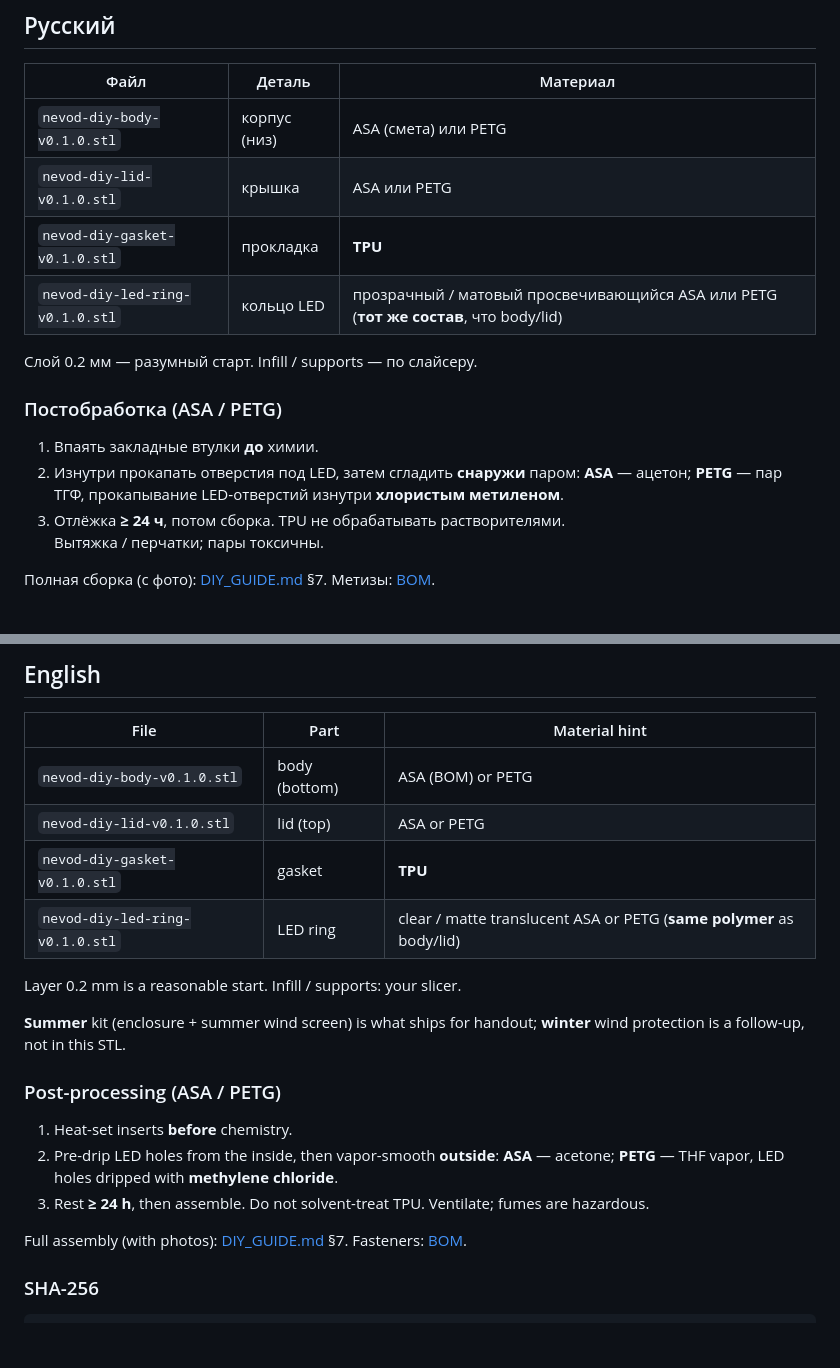
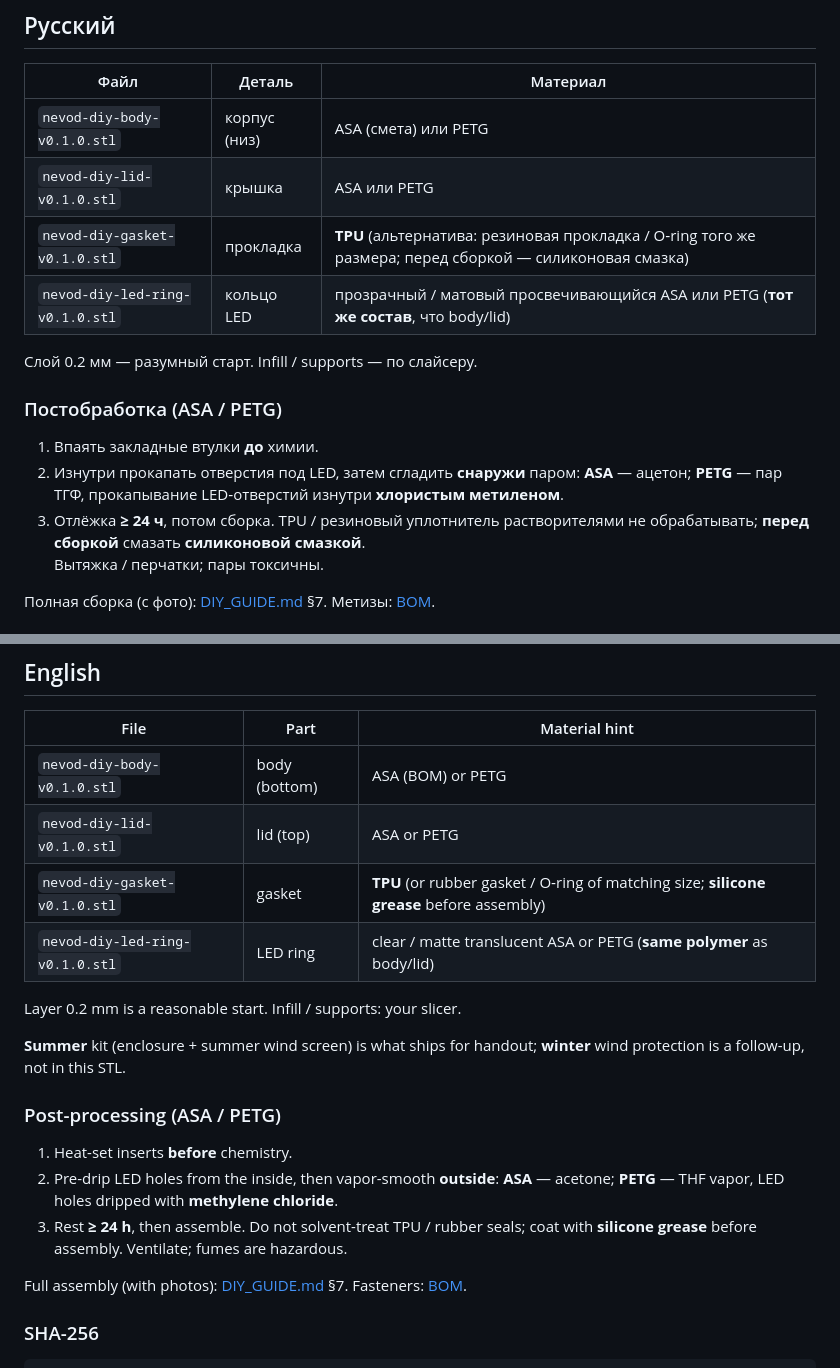
Before and after one commit to Gfermoto/UAV-radar, a Markdown page: docs/ENCLOSURE.md, 2 parts joined by grey strips. Drawn GitHub-style; blank space fills up the shorter version.

```diff
--- a/docs/ENCLOSURE.md
+++ b/docs/ENCLOSURE.md
@@ -20,7 +20,7 @@ STL для печати корпуса узла NEVOD DIY (XIAO ESP32-S3 + XVF38
 |------|--------|----------|
 | `nevod-diy-body-v0.1.0.stl` | корпус (низ) | ASA (смета) или PETG |
 | `nevod-diy-lid-v0.1.0.stl` | крышка | ASA или PETG |
-| `nevod-diy-gasket-v0.1.0.stl` | прокладка | **TPU** |
+| `nevod-diy-gasket-v0.1.0.stl` | прокладка | **TPU** (альтернатива: резиновая прокладка / O‑ring того же размера; перед сборкой — силиконовая смазка) |
 | `nevod-diy-led-ring-v0.1.0.stl` | кольцо LED | прозрачный / матовый просвечивающийся ASA или PETG (**тот же состав**, что body/lid) |
 
 Слой 0.2 мм — разумный старт. Infill / supports — по слайсеру.
@@ -29,7 +29,7 @@ STL для печати корпуса узла NEVOD DIY (XIAO ESP32-S3 + XVF38
 
 1. Впаять закладные втулки **до** химии.
 2. Изнутри прокапать отверстия под LED, затем сгладить **снаружи** паром: **ASA** — ацетон; **PETG** — пар ТГФ, прокапывание LED‑отверстий изнутри **хлористым метиленом**.
-3. Отлёжка **≥ 24 ч**, потом сборка. TPU не обрабатывать растворителями.
+3. Отлёжка **≥ 24 ч**, потом сборка. TPU / резиновый уплотнитель растворителями не обрабатывать; **перед сборкой** смазать **силиконовой смазкой**.
 Вытяжка / перчатки; пары токсичны.
 
 Полная сборка (с фото): [DIY_GUIDE.md](DIY_GUIDE.md) §7. Метизы: [BOM](BOM.md).
@@ -52,7 +52,7 @@ efb9811aa72d92917db2e4675d3f1c93c0f4480cf7b29eb6c0801c0f765672bf  nevod-diy-gask
 |------|------|----------------|
 | `nevod-diy-body-v0.1.0.stl` | body (bottom) | ASA (BOM) or PETG |
 | `nevod-diy-lid-v0.1.0.stl` | lid (top) | ASA or PETG |
-| `nevod-diy-gasket-v0.1.0.stl` | gasket | **TPU** |
+| `nevod-diy-gasket-v0.1.0.stl` | gasket | **TPU** (or rubber gasket / O‑ring of matching size; **silicone grease** before assembly) |
 | `nevod-diy-led-ring-v0.1.0.stl` | LED ring | clear / matte translucent ASA or PETG (**same polymer** as body/lid) |
 
 Layer 0.2 mm is a reasonable start. Infill / supports: your slicer.
@@ -63,7 +63,7 @@ Layer 0.2 mm is a reasonable start. Infill / supports: your slicer.
 
 1. Heat-set inserts **before** chemistry.
 2. Pre-drip LED holes from the inside, then vapor-smooth **outside**: **ASA** — acetone; **PETG** — THF vapor, LED holes dripped with **methylene chloride**.
-3. Rest **≥ 24 h**, then assemble. Do not solvent-treat TPU. Ventilate; fumes are hazardous.
+3. Rest **≥ 24 h**, then assemble. Do not solvent-treat TPU / rubber seals; coat with **silicone grease** before assembly. Ventilate; fumes are hazardous.
 
 Full assembly (with photos): [DIY_GUIDE.md](DIY_GUIDE.md) §7. Fasteners: [BOM](BOM.md).
 
```
Also changed, not shown: docs/DIY_GUIDE.md (+6 -6 lines), 1 other file.
